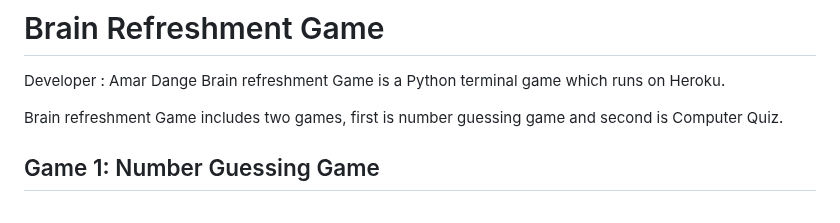
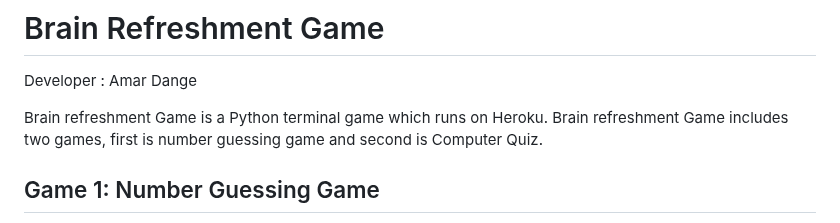
Before and after one commit to AmarDange/Brain-Refreshment-Game, a Markdown page: README.md, the part around the change. Drawn GitHub-style.

```diff
--- a/README.md
+++ b/README.md
@@ -1,8 +1,9 @@
 # Brain Refreshment Game
 Developer : Amar Dange
+
 Brain refreshment Game is a Python terminal game which runs on Heroku.
+Brain refreshment Game includes two games, first is number guessing game and second is Computer Quiz.
 
-Brain refreshment Game includes two games, first is number guessing game and second is Computer Quiz.
 ## Game 1: Number Guessing Game
 Description: Most of the persons from a CS (Computer Science) background, think of their very first project after doing a Programming Language a simple number guessing game. The user attempts to guess a number between 1-50, if they guess too low they are told to guess
 higher, if they guess too high they are told to guess lower, and the game continues until they guess the correct number.
```
